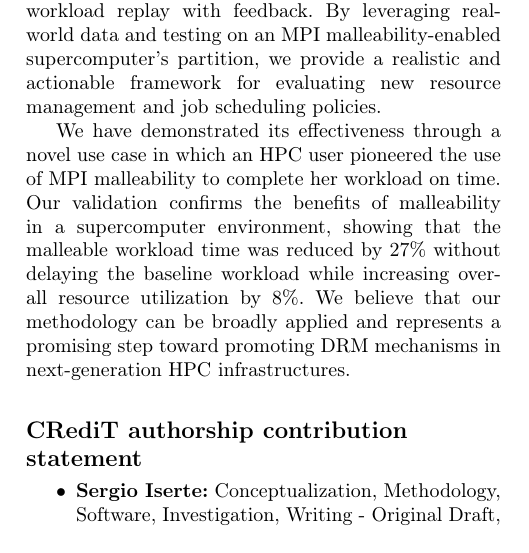
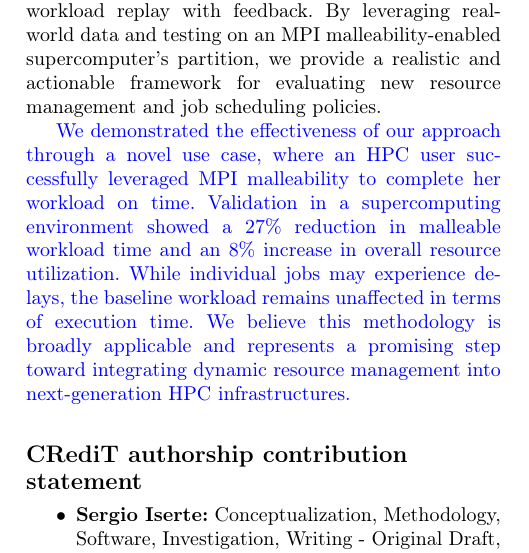
Before and after one commit to siserte/FGCS_HPCLAP_DMR-UBS, a LaTeX paper (main.tex): part of one column of page 16 of 21, cut so that both start at the same text. Compiled offline with pdfLaTeX; a LaTeX package or settings file that is missing is left out.

Commit message:
R1 almost done

```diff
--- a/main.tex
+++ b/main.tex
@@ -1038,7 +1038,9 @@ In this work, we have introduced a novel methodology to validate dynamic resourc
 Unlike previous studies that relied on benchmarks or simulations with synthetic workloads, we employ a novel methodology called \textit{User-Based Submitter} that combines user sampling and workload replay with feedback.
 By leveraging real-world data and testing on an MPI malleability-enabled supercomputer's partition, we provide a realistic and actionable framework for evaluating new resource management and job scheduling policies.
 
-We have demonstrated its effectiveness through a novel use case in which an HPC user pioneered the use of MPI malleability to complete her workload on time. Our validation confirms the benefits of malleability in a supercomputer environment, showing that the malleable workload time was reduced by 27\% without delaying the baseline workload while increasing overall resource utilization by 8\%. We believe that our methodology can be broadly applied and represents a promising step toward promoting DRM mechanisms in next-generation HPC infrastructures.
+\review{
+We demonstrated the effectiveness of our approach through a novel use case, where an HPC user successfully leveraged MPI malleability to complete her workload on time. Validation in a supercomputing environment showed a 27\% reduction in malleable workload time and an 8\% increase in overall resource utilization. While individual jobs may experience delays, the baseline workload remains unaffected in terms of execution time. We believe this methodology is broadly applicable and represents a promising step toward integrating dynamic resource management into next-generation HPC infrastructures.
+}
 
 %\section*{Acknowledgments}
 
```
Also changed, not shown: main.tex (2 more changed lines).
